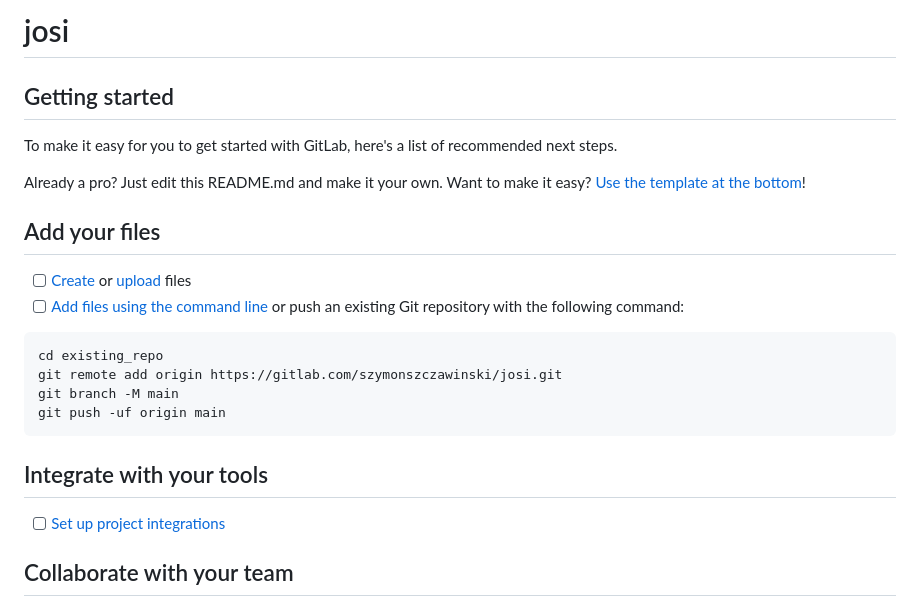
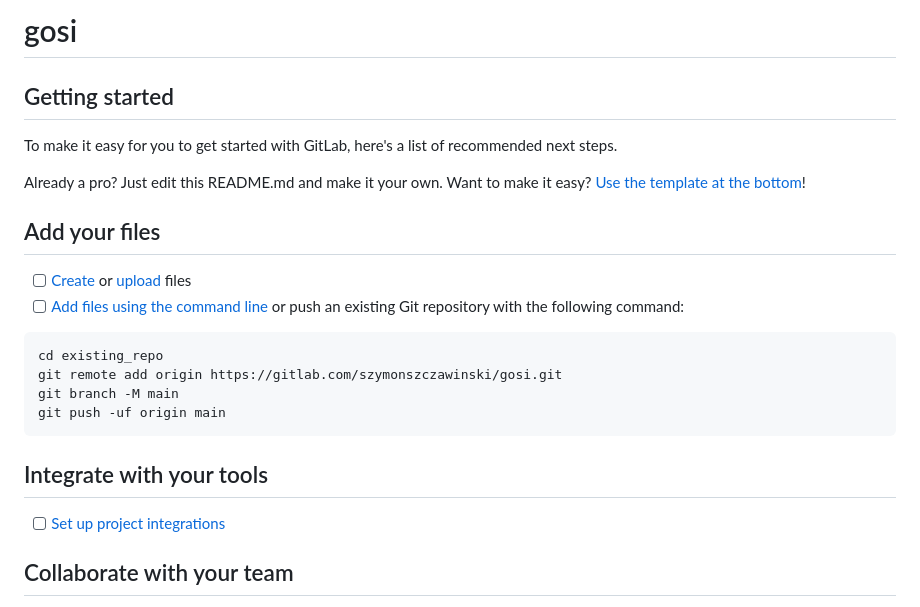
Before and after one commit to szymonszczawinski/gopt, a Markdown page: README.md, the part around the change printed below. GitHub-like rendering.

````diff
--- a/README.md
+++ b/README.md
@@ -1,4 +1,4 @@
-# josi
+# gosi
 
 
 
@@ -15,7 +15,7 @@ Already a pro? Just edit this README.md and make it your own. Want to make it ea
 
 ```
 cd existing_repo
-git remote add origin https://gitlab.com/szymonszczawinski/josi.git
+git remote add origin https://gitlab.com/szymonszczawinski/gosi.git
 git branch -M main
 git push -uf origin main
 ```
````
Also changed, not shown: other parts of README.md (+1 -1 lines).
